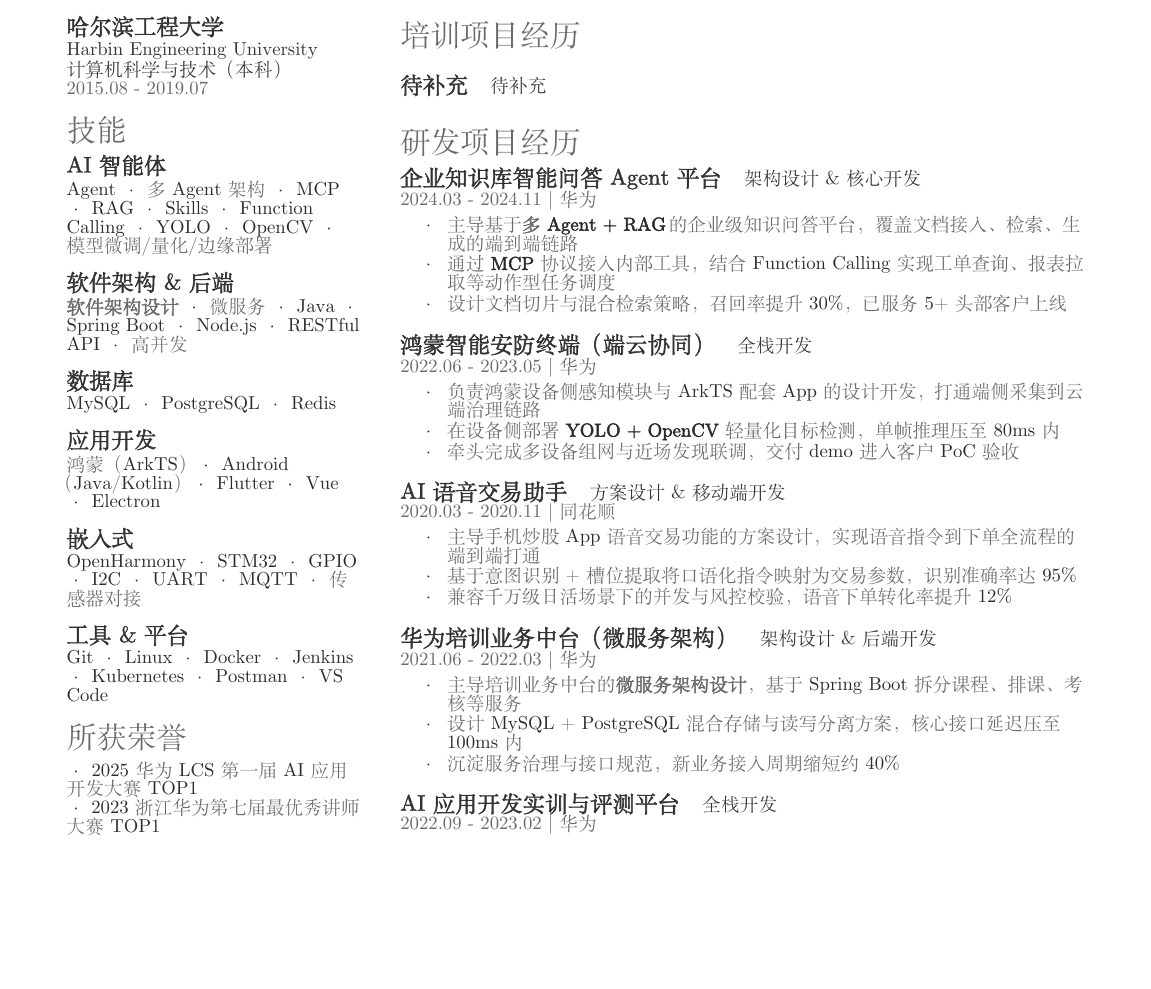
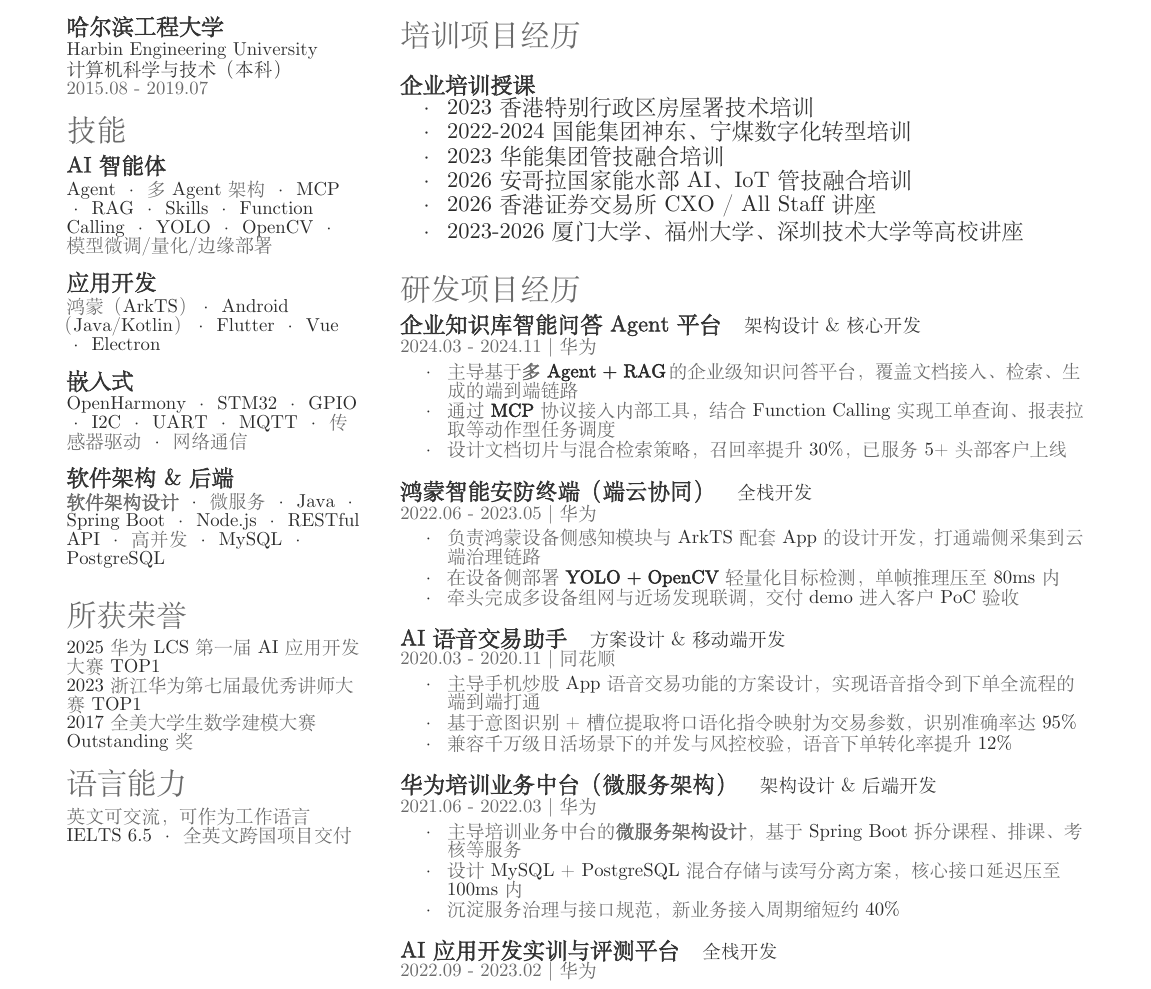
Before and after one commit to zbeeeeeeeeee/my-resume, a LaTeX CV (OpenFonts.Chinese/resume.tex): part of the page before the commit and part of page 1 of 2 after it, cut so that both start at the same text, the shorter picture padded with empty space. Compiled offline with XeLaTeX; a missing font is replaced by an installed copy or a similar font.

Commit message:
feat: add English proficiency section, remove tools & platform skills, compact layout

```diff
--- a/OpenFonts.Chinese/resume.tex
+++ b/OpenFonts.Chinese/resume.tex
@@ -142,24 +142,18 @@
 Agent \textbullet{} 多 Agent 架构 \textbullet{} MCP \textbullet{} RAG \textbullet{} Skills \textbullet{} Function Calling \textbullet{} YOLO \textbullet{} OpenCV \textbullet{} 模型微调/量化/边缘部署 \\
 \sectionsep
 
-\subsection{软件架构 \& 后端}
-\textbf{软件架构设计} \textbullet{} 微服务 \textbullet{} Java \textbullet{} Spring Boot \textbullet{} Node.js \textbullet{} RESTful API \textbullet{} 高并发 \\
-\sectionsep
-
-\subsection{数据库}
-MySQL \textbullet{} PostgreSQL \textbullet{} Redis \\
-\sectionsep
-
 \subsection{应用开发}
 鸿蒙（ArkTS）\textbullet{} Android（Java/Kotlin）\textbullet{} Flutter \textbullet{} Vue \textbullet{} Electron \\
 \sectionsep
 
 \subsection{嵌入式}
-OpenHarmony \textbullet{} STM32 \textbullet{} GPIO \textbullet{} I2C \textbullet{} UART \textbullet{} MQTT \textbullet{} 传感器对接 \\
+OpenHarmony \textbullet{} STM32 \textbullet{} GPIO \textbullet{} I2C \textbullet{} UART \textbullet{} MQTT \textbullet{} 传感器驱动 \textbullet{} 网络通信 \\
 \sectionsep
 
-\subsection{工具 \& 平台}
-Git \textbullet{} Linux \textbullet{} Docker \textbullet{} Jenkins \textbullet{} Kubernetes \textbullet{} Postman \textbullet{} VS Code
+\subsection{软件架构 \& 后端}
+\textbf{软件架构设计} \textbullet{} 微服务 \textbullet{} Java \textbullet{} Spring Boot \textbullet{} Node.js \textbullet{} RESTful API \textbullet{} 高并发 \textbullet{} MySQL \textbullet{} PostgreSQL \\
+\sectionsep
+
 
 %%%%%%%%%%%%%%%%%%%%%%%%%%%%%%%%%%%%%%
 %     AWARDS
@@ -167,11 +161,21 @@
 
 \section{所获荣誉}
 
-\textbullet{} 2025 华为 LCS 第一届 AI 应用开发大赛 TOP1
+2025 华为 LCS 第一届 AI 应用开发大赛 TOP1
 \\
-\textbullet{} 2023 浙江华为第七届最优秀讲师大赛 TOP1
+2023 浙江华为第七届最优秀讲师大赛 TOP1
 \\
-\textbullet{} 2017 全美大学生数学建模大赛 Outstanding 奖
+2017 全美大学生数学建模大赛 Outstanding 奖
+
+%%%%%%%%%%%%%%%%%%%%%%%%%%%%%%%%%%%%%%
+%     LANGUAGES
+%%%%%%%%%%%%%%%%%%%%%%%%%%%%%%%%%%%%%%
+
+\section{语言能力}
+
+英文可交流，可作为工作语言
+
+IELTS 6.5 \textbullet{} 全英文跨国项目交付
 
 %%%%%%%%%%%%%%%%%%%%%%%%%%%%%%%%%%%%%%
 %
@@ -216,8 +220,15 @@
 
 \sectionsep
 
-\runsubsection{待补充}
-\descript{待补充}
+\runsubsection{企业培训授课}
+\begin{tightemize}
+    \item 2023 香港特别行政区房屋署技术培训
+    \item 2022-2024 国能集团神东、宁煤数字化转型培训
+    \item 2023 华能集团管技融合培训
+    \item 2026 安哥拉国家能水部 AI、IoT 管技融合培训
+    \item 2026 香港证券交易所 CXO / All Staff 讲座
+    \item 2023-2026 厦门大学、福州大学、深圳技术大学等高校讲座
+\end{tightemize}
 \sectionsep
 
 \section{研发项目经历}
```
Also changed, not shown: OpenFonts.Chinese/resume.pdf.
